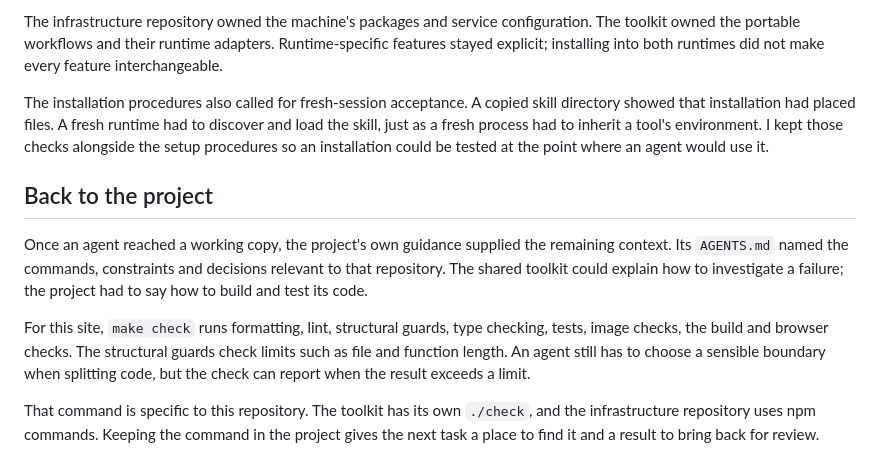
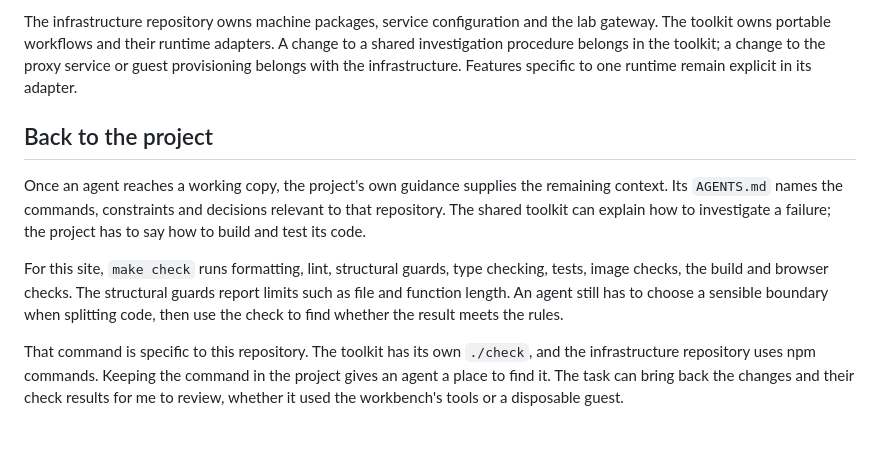
Before and after one commit to famesjranko/blog, a Markdown page: content/ai-engineering/ai-infrastructure.md, the part around one of its changes. Drawn GitHub-style; blank space fills up the shorter version.

```diff
--- a/content/ai-engineering/ai-infrastructure.md
+++ b/content/ai-engineering/ai-infrastructure.md
@@ -50,12 +52,10 @@ A skill supplied instructions for a particular kind of work. For example, `inves
 
-The infrastructure repository owned the machine's packages and service configuration. The toolkit owned the portable workflows and their runtime adapters. Runtime-specific features stayed explicit; installing into both runtimes did not make every feature interchangeable.
-
-The installation procedures also called for fresh-session acceptance. A copied skill directory showed that installation had placed files. A fresh runtime had to discover and load the skill, just as a fresh process had to inherit a tool's environment. I kept those checks alongside the setup procedures so an installation could be tested at the point where an agent would use it.
+The infrastructure repository owns machine packages, service configuration and the lab gateway. The toolkit owns portable workflows and their runtime adapters. A change to a shared investigation procedure belongs in the toolkit; a change to the proxy service or guest provisioning belongs with the infrastructure. Features specific to one runtime remain explicit in its adapter.
 
 ## Back to the project
 
-Once an agent reached a working copy, the project's own guidance supplied the remaining context. Its `AGENTS.md` named the commands, constraints and decisions relevant to that repository. The shared toolkit could explain how to investigate a failure; the project had to say how to build and test its code.
+Once an agent reaches a working copy, the project's own guidance supplies the remaining context. Its `AGENTS.md` names the commands, constraints and decisions relevant to that repository. The shared toolkit can explain how to investigate a failure; the project has to say how to build and test its code.
 
-For this site, `make check` runs formatting, lint, structural guards, type checking, tests, image checks, the build and browser checks. The structural guards check limits such as file and function length. An agent still has to choose a sensible boundary when splitting code, but the check can report when the result exceeds a limit.
+For this site, `make check` runs formatting, lint, structural guards, type checking, tests, image checks, the build and browser checks. The structural guards report limits such as file and function length. An agent still has to choose a sensible boundary when splitting code, then use the check to find whether the result meets the rules.
 
-That command is specific to this repository. The toolkit has its own `./check`, and the infrastructure repository uses npm commands. Keeping the command in the project gives the next task a place to find it and a result to bring back for review.
+That command is specific to this repository. The toolkit has its own `./check`, and the infrastructure repository uses npm commands. Keeping the command in the project gives an agent a place to find it. The task can bring back the changes and their check results for me to review, whether it used the workbench's tools or a disposable guest.
```
Also changed, not shown: other parts of content/ai-engineering/ai-infrastructure.md (+19 -17 lines).
